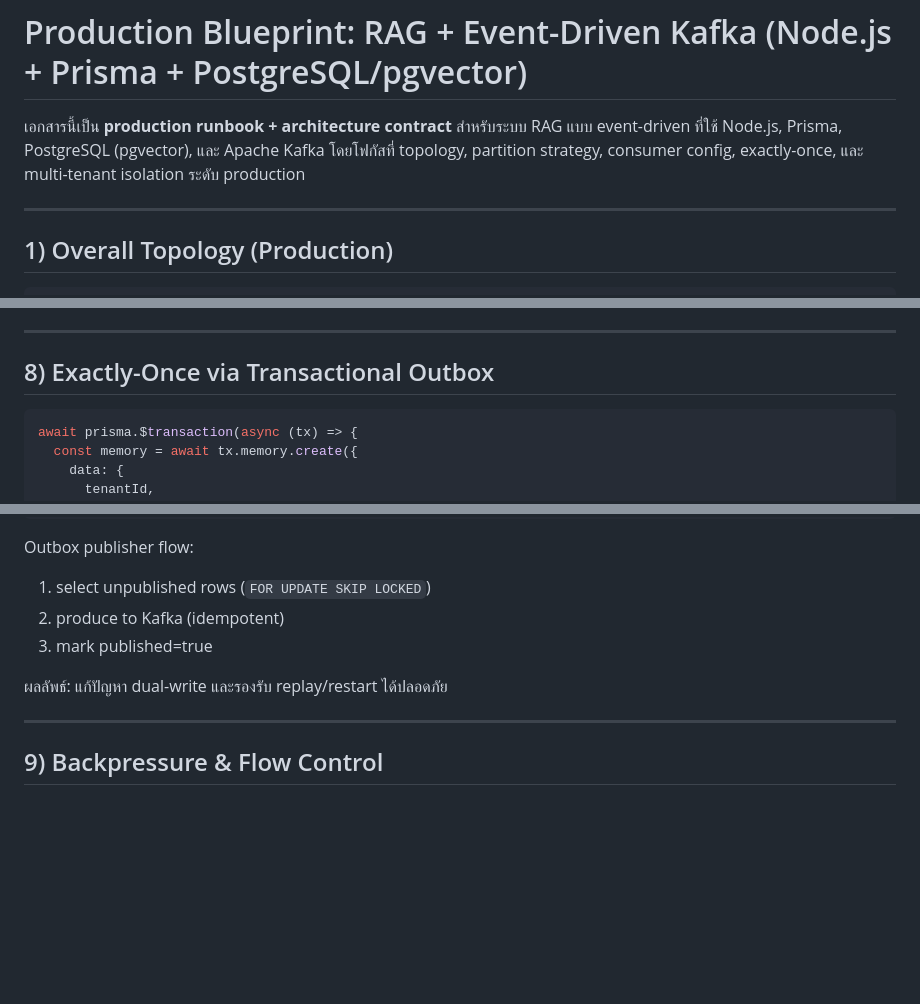
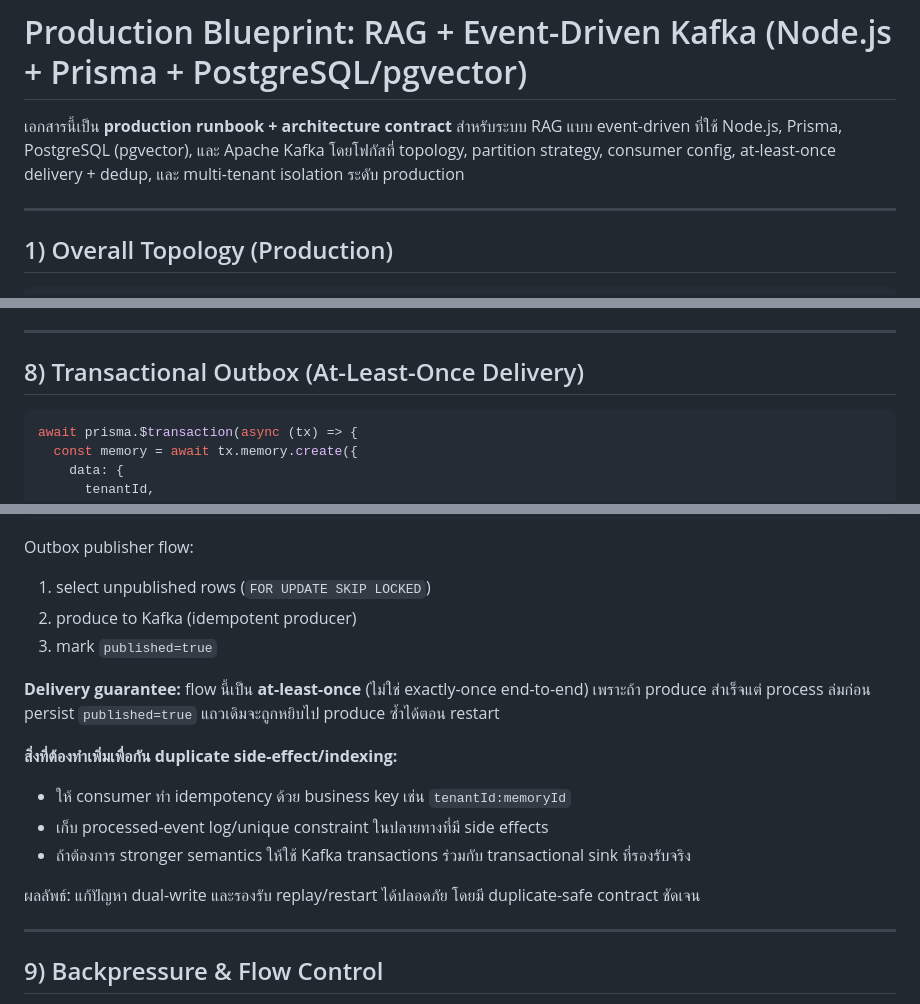
Before and after one commit to APLOPM/SmartNote-AI, a Markdown page: docs/production-rag-kafka-node-prisma-postgres.md, 3 parts joined by grey strips. GitHub-like rendering; blank space fills up the shorter version.

````diff
--- a/docs/production-rag-kafka-node-prisma-postgres.md
+++ b/docs/production-rag-kafka-node-prisma-postgres.md
@@ -1,6 +1,6 @@
 # Production Blueprint: RAG + Event-Driven Kafka (Node.js + Prisma + PostgreSQL/pgvector)
 
-เอกสารนี้เป็น **production runbook + architecture contract** สำหรับระบบ RAG แบบ event-driven ที่ใช้ Node.js, Prisma, PostgreSQL (pgvector), และ Apache Kafka โดยโฟกัสที่ topology, partition strategy, consumer config, exactly-once, และ multi-tenant isolation ระดับ production
+เอกสารนี้เป็น **production runbook + architecture contract** สำหรับระบบ RAG แบบ event-driven ที่ใช้ Node.js, Prisma, PostgreSQL (pgvector), และ Apache Kafka โดยโฟกัสที่ topology, partition strategy, consumer config, at-least-once delivery + dedup, และ multi-tenant isolation ระดับ production
 
 ---
 
@@ -240,7 +240,7 @@ LIMIT 10;
 
 ---
 
-## 8) Exactly-Once via Transactional Outbox
+## 8) Transactional Outbox (At-Least-Once Delivery)
 
 ```ts
 await prisma.$transaction(async (tx) => {
@@ -265,10 +265,17 @@ await prisma.$transaction(async (tx) => {
 
 Outbox publisher flow:
 1. select unpublished rows (`FOR UPDATE SKIP LOCKED`)
-2. produce to Kafka (idempotent)
-3. mark published=true
+2. produce to Kafka (idempotent producer)
+3. mark `published=true`
 
-ผลลัพธ์: แก้ปัญหา dual-write และรองรับ replay/restart ได้ปลอดภัย
+**Delivery guarantee:** flow นี้เป็น **at-least-once** (ไม่ใช่ exactly-once end-to-end) เพราะถ้า produce สำเร็จแต่ process ล่มก่อน persist `published=true` แถวเดิมจะถูกหยิบไป produce ซ้ำได้ตอน restart
+
+**สิ่งที่ต้องทำเพิ่มเพื่อกัน duplicate side-effect/indexing:**
+- ให้ consumer ทำ idempotency ด้วย business key เช่น `tenantId:memoryId`
+- เก็บ processed-event log/unique constraint ในปลายทางที่มี side effects
+- ถ้าต้องการ stronger semantics ให้ใช้ Kafka transactions ร่วมกับ transactional sink ที่รองรับจริง
+
+ผลลัพธ์: แก้ปัญหา dual-write และรองรับ replay/restart ได้ปลอดภัย โดยมี duplicate-safe contract ชัดเจน
 
 ---
 
````
Also changed, not shown: README.md (+6 -0 lines).
